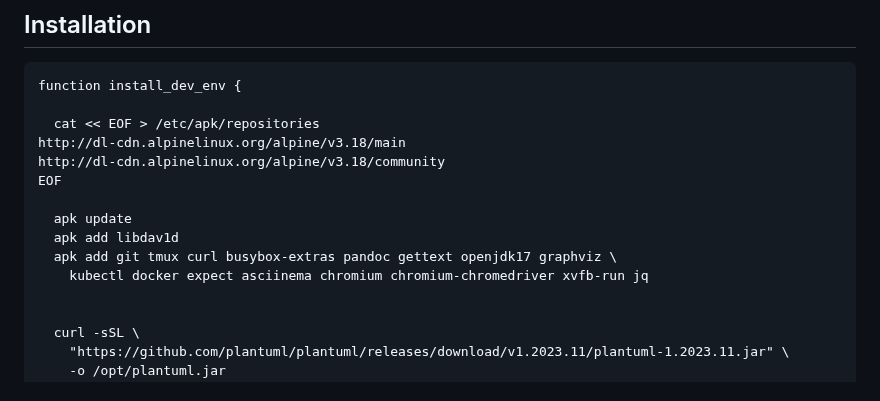
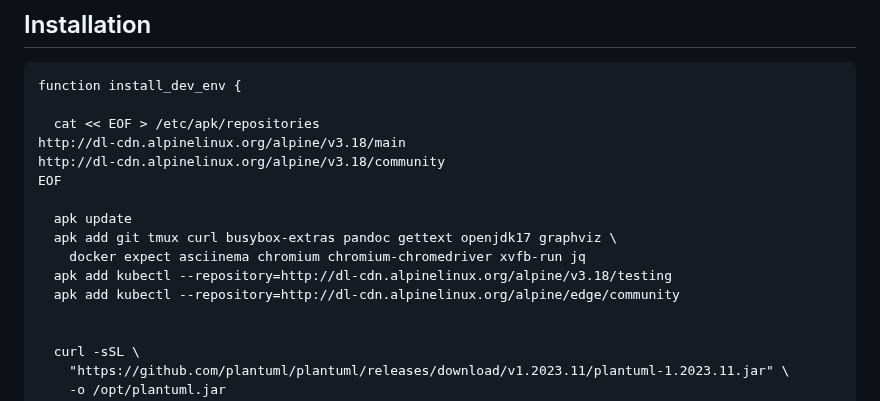
Before and after one commit to laughingbiscuit/seandavis.sh, a Markdown page: index.md, the part around the change. Drawn GitHub-style.

Commit message:
kubectl from other repository

```diff
--- a/index.md
+++ b/index.md
@@ -25,9 +25,10 @@ http://dl-cdn.alpinelinux.org/alpine/v3.18/community
 EOF
 
   apk update
-  apk add libdav1d
   apk add git tmux curl busybox-extras pandoc gettext openjdk17 graphviz \
-    kubectl docker expect asciinema chromium chromium-chromedriver xvfb-run jq
+    docker expect asciinema chromium chromium-chromedriver xvfb-run jq
+  apk add kubectl --repository=http://dl-cdn.alpinelinux.org/alpine/v3.18/testing
+  apk add kubectl --repository=http://dl-cdn.alpinelinux.org/alpine/edge/community
 
 
   curl -sSL \
```
